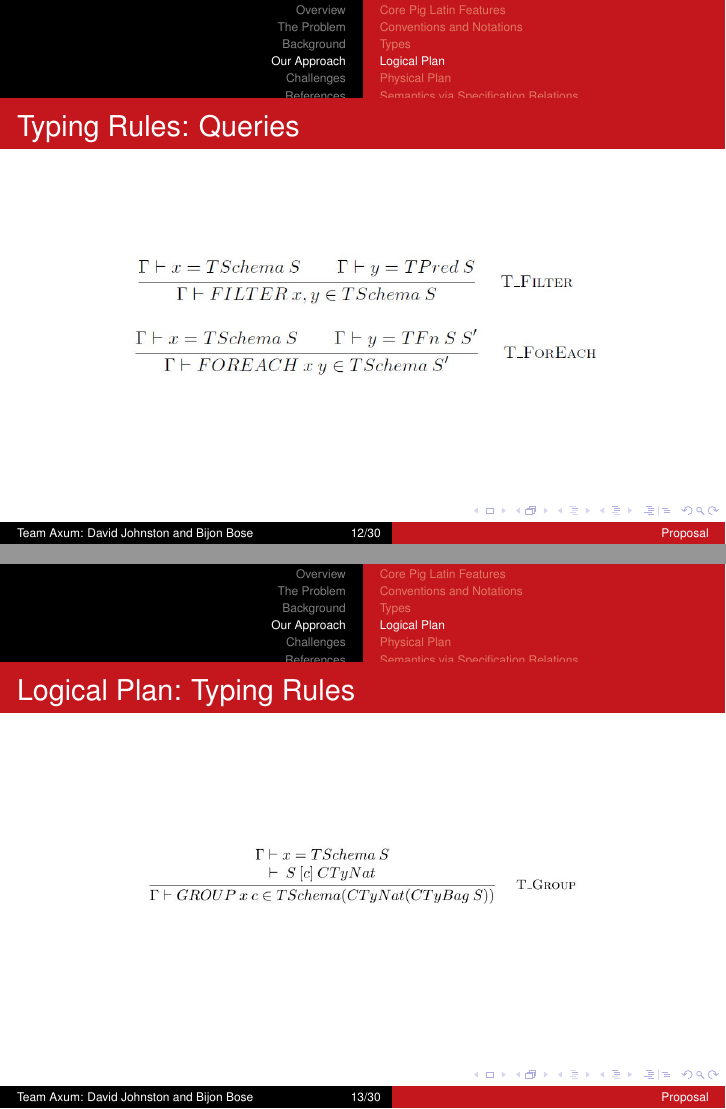
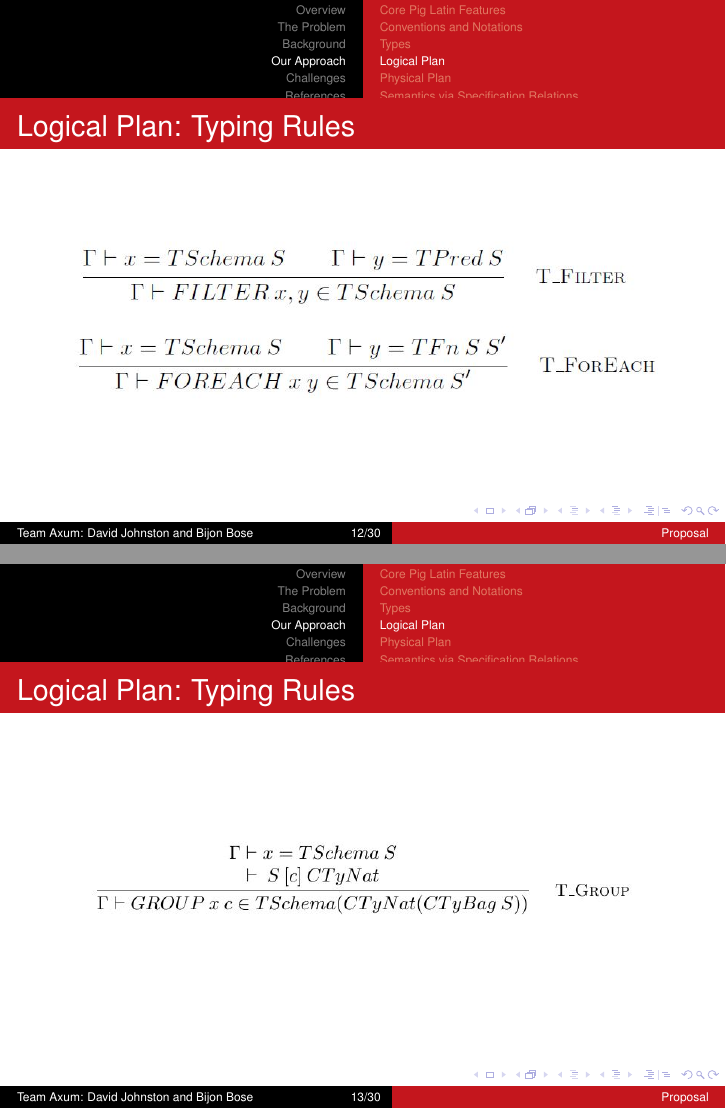
Before and after one commit to isu-cs641s16-axum/FinalPresentation, LaTeX slides (presentation.tex, which reads approach.tex): pages 12 and 13 of 33, joined at a grey line. Compiled offline with pdfLaTeX.

Commit message:
Tweak image scales: increase size when possible

```diff
--- a/approach.tex
+++ b/approach.tex
@@ -82,7 +82,7 @@
 \includegraphics[scale=0.6]{Images/Grammar/Terms.JPG}
 \end{frame}
 
-\begin{frame}{Typing Rules: Queries}
+\begin{frame}{Logical Plan: Typing Rules}
 \centering
 %	\begin{mathpar}
 %		\inferrule* [Right=\texttt{T\_Filter}]
@@ -95,7 +95,7 @@
 %				\Gamma \vdash x = S_1 \\ \Gamma \vdash y = Fn\: S_1\:S_2}
 %				{\Gamma \vdash FOREACH \:x\:y \in S }
 %	\end{mathpar}
-\includegraphics[scale=0.4]{Images/TypingRules/FilterForeach.JPG}
+\includegraphics[scale=0.5]{Images/TypingRules/FilterForeach.JPG}
 \end{frame}
 
 \begin{frame}{Logical Plan: Typing Rules}
@@ -108,7 +108,7 @@
 %          		S' = TInt ::: (TBag \:S)}
 %          		{\Gamma \vdash GROUP \:x \:c \in S' }
 %	\end{mathpar}
-\includegraphics[scale=0.4]{Images/TypingRules/Group.JPG}
+\includegraphics[scale=0.5]{Images/TypingRules/Group.JPG}
 \end{frame}
 
 \begin{frame}{Logical Plan: Typing Rules}
```
Also changed, not shown: approach.tex (6 more changed lines).
